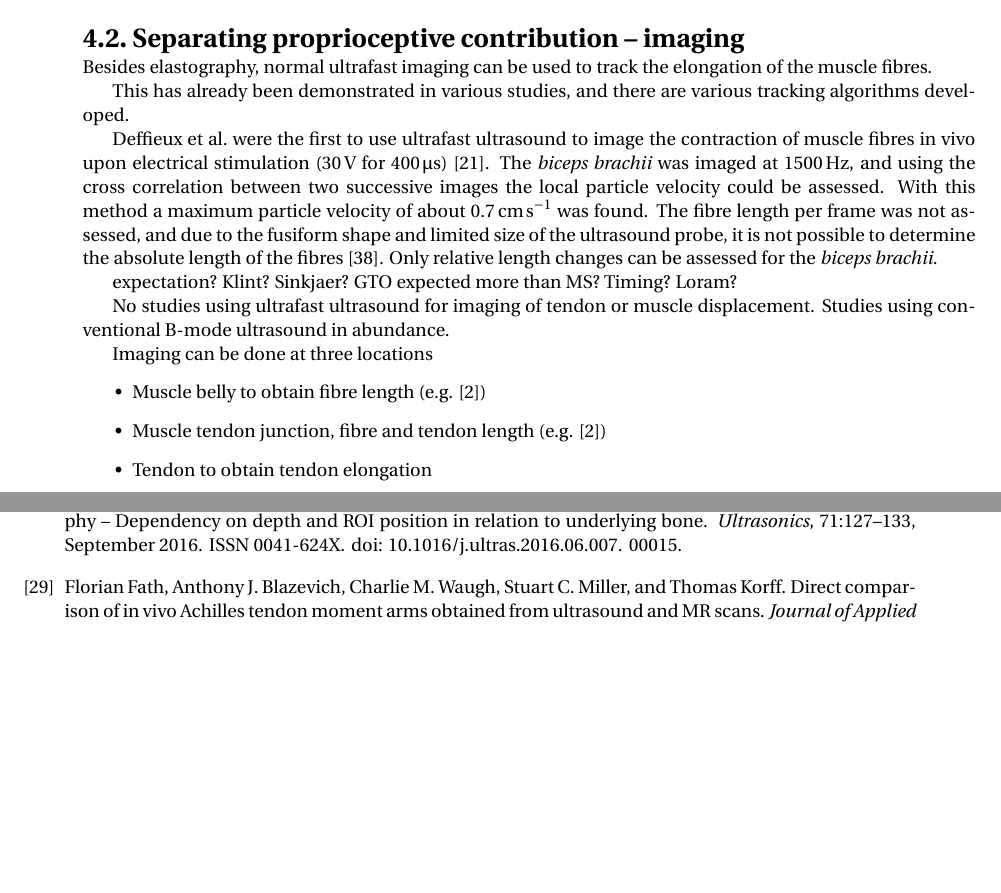
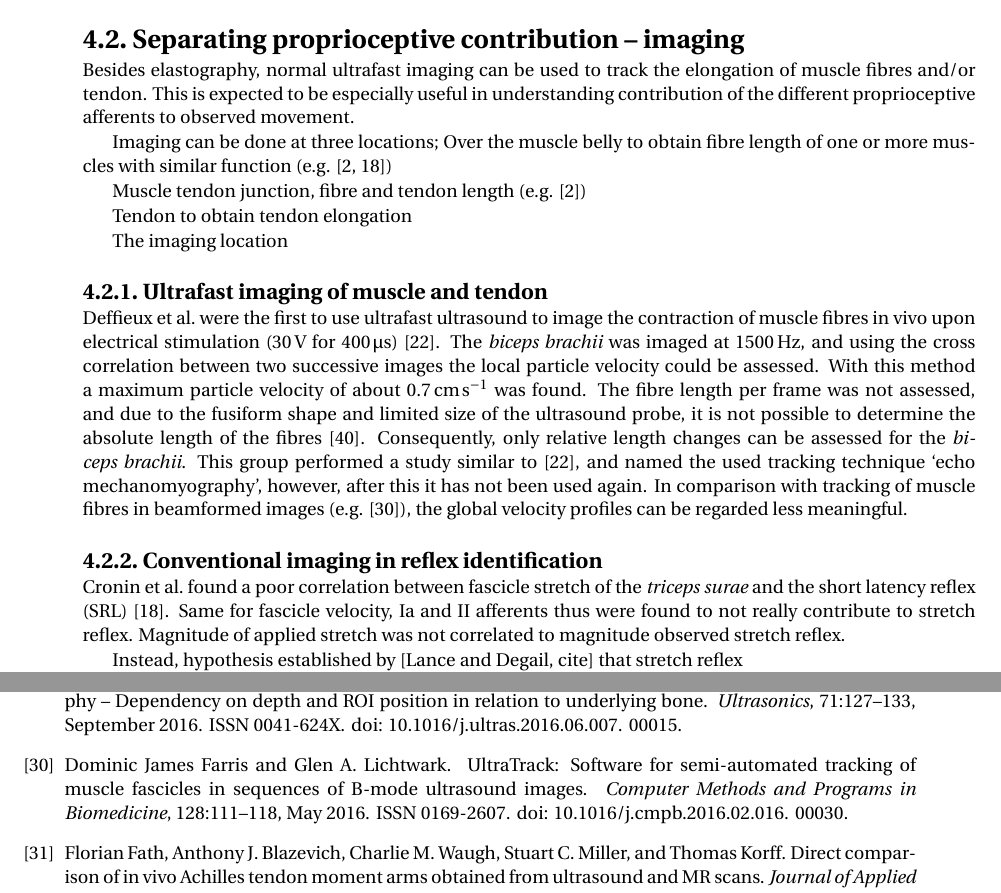
Before and after one commit to rick3rt/thesis-literature, a LaTeX thesis (MAIN.tex, which reads text/chapter-RemovingAssumptions.tex): two parts of pages 36 and 45 of 49 before the commit and two parts of pages 36 and 47 of 51 after it, joined at a grey line, cut so that both start at the same text, the shorter picture padded with empty space. Compiled offline with pdfLaTeX.

Commit message:
version 30-11-18 v1

```diff
--- a/MAIN.tex
+++ b/MAIN.tex
@@ -35,7 +35,13 @@
     % \excludecomment{figure}
     % \let\endfigure\relax
 
-
+% ITEMIZE
+\newenvironment{myitemize}
+	{ \begin{itemize}
+		\setlength{\itemsep}{0pt}
+		\setlength{\parskip}{0pt}
+		\setlength{\parsep}{0pt}     }
+	{ \end{itemize}  }
 
 
 % CITATION STYLE FOR READABILITY
--- a/text/chapter-RemovingAssumptions.tex
+++ b/text/chapter-RemovingAssumptions.tex
@@ -249,25 +247,41 @@ It can be concluded that before elastography measurements can be of value in sys
 
 % ===========================================================================
 \section{Separating proprioceptive contribution -- imaging}
-Besides elastography, normal ultrafast imaging can be used to track the elongation of the muscle fibres.
+Besides elastography, normal ultrafast imaging can be used to track the elongation of muscle fibres and/or tendon. This is expected to be especially useful in understanding contribution of the different proprioceptive afferents to observed movement.
 
-This has already been demonstrated in various studies, and there are various tracking algorithms developed.
+% LOCATIONS TO IMAGE
+Imaging can be done at three locations; Over the muscle belly to obtain fibre length of one or more muscles with similar function (e.g. \cite{klint_afferent_2009, cronin_triceps_2015})
 
-\citeauthor{deffieux_ultrafast_2006} were the first to use ultrafast ultrasound to image the contraction of muscle fibres in vivo upon electrical stimulation (\SI{30}{\volt} for \SI{400}{\micro\second}) \cite{deffieux_ultrafast_2006}. The \textit{biceps brachii} was imaged at \SI{1500}{\hertz}, and using the cross correlation between two successive images the local particle velocity could be assessed. With this method a maximum particle velocity of about \SI{0.7}{\centi\meter\per\second} was found. The fibre length per frame was not assessed, and due to the fusiform shape and limited size of the ultrasound probe, it is not possible to determine the absolute length of the fibres \cite{hodges_measurement_2003}. Only relative length changes can be assessed for the \textit{biceps brachii}.
+Muscle tendon junction, fibre and tendon length (e.g. \cite{klint_afferent_2009})
+
+Tendon to obtain tendon elongation
+
+% IMPLICATION IMAGING LOCATION...
+The imaging location
+
+% ===========================================================================
+\subsection{Ultrafast imaging of muscle and tendon}
+
+\citeauthor{deffieux_ultrafast_2006} were the first to use ultrafast ultrasound to image the contraction of muscle fibres in vivo upon electrical stimulation (\SI{30}{\volt} for \SI{400}{\micro\second}) \cite{deffieux_ultrafast_2006}. The \textit{biceps brachii} was imaged at \SI{1500}{\hertz}, and using the cross correlation between two successive images the local particle velocity could be assessed. With this method a maximum particle velocity of about \SI{0.7}{\centi\meter\per\second} was found. The fibre length per frame was not assessed, and due to the fusiform shape and limited size of the ultrasound probe, it is not possible to determine the absolute length of the fibres \cite{hodges_measurement_2003}. Consequently, only relative length changes can be assessed for the \textit{biceps brachii}. This group performed a study similar to \cite{deffieux_ultrafast_2006}, and named the used tracking technique `echo mechanomyography', however, after this it has not been used again. In comparison with tracking of muscle fibres in beamformed images (e.g. \cite{farris_ultratrack_2016}), the global velocity profiles can be regarded less meaningful.
 
 
 
 
-expectation? Klint? Sinkjaer? GTO expected more than MS? Timing? Loram?
 
-No studies using ultrafast ultrasound for imaging of tendon or muscle displacement. Studies using conventional B-mode ultrasound in abundance.
+% ===========================================================================
+\subsection{Conventional imaging in reflex identification}
 
-Imaging can be done at three locations
-\begin{itemize}
-    \item Muscle belly to obtain fibre length (e.g. \cite{klint_afferent_2009})
-    \item Muscle tendon junction, fibre and tendon length (e.g. \cite{klint_afferent_2009})
-    \item Tendon to obtain tendon elongation
-\end{itemize}
+\citeauthor{cronin_triceps_2015} found a poor correlation between fascicle stretch of the \textit{triceps surae} and the short latency reflex (SRL) \cite{cronin_triceps_2015}. Same for fascicle velocity, Ia and II afferents thus were found to not really contribute to stretch reflex. Magnitude of applied stretch was not correlated to magnitude observed stretch reflex.
+
+
+
+Instead, hypothesis established by [Lance and Degail, cite] that stretch reflex
+
+%expectation? Klint? Sinkjaer? GTO expected more than MS? Timing? Loram?
+
+%No studies using ultrafast ultrasound for imaging of tendon or muscle displacement. Studies using conventional B-mode ultrasound in abundance.
+
+
 Due to availability ultrasound equipment, and interference us waves (?) ultrasound performed at one place. By purely imaging, US can result in tendon length, fibre length, or both. These measurements can be used to estimate the lengthening velocities.
 However, at one location, only agonist muscles can be imaged, not both at the same time with limited equipment.
 
```
Also changed, not shown: text/chapter-RemovingAssumptions.tex (19 more changed lines), 1 other file.
